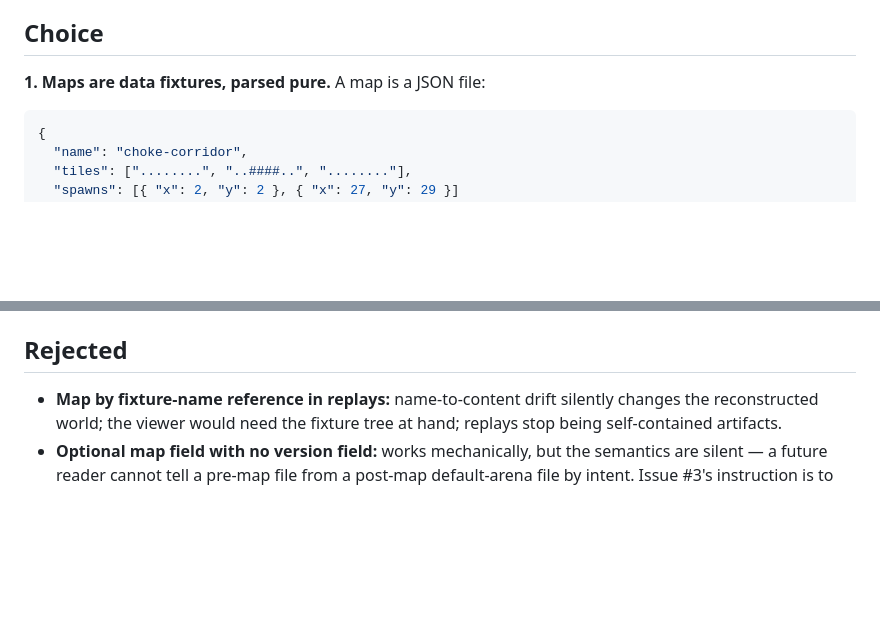
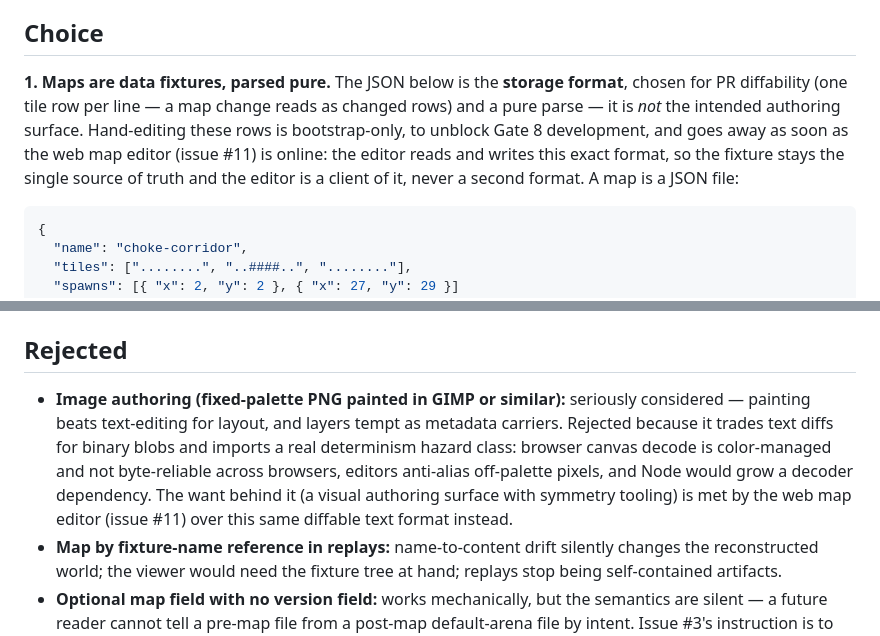
Before and after one commit to colin-prologue/rts-proto, a Markdown page: docs/decisions/maps-as-data.md, 2 parts joined by grey strips. GitHub-like rendering; blank space fills up the shorter version.

Commit message:
Maps record: hand-authoring is bootstrap-only; the authoring surface is the editor (#11)
Maintainer review of the Gate 8 spec surfaced that ASCII rows are hostile
to a casual designer. The fork explored (fixed-palette PNG painted in
GIMP) is now a recorded rejection: binary diffs and a determinism hazard
class (color-managed canvas decode, anti-aliased off-palette pixels, a
decoder dependency). The resolution splits the format's two jobs: the
ASCII-rows JSON stays as diffable storage with a pure parse, and the
visual authoring surface becomes a web map editor tracked as issue #11
(blocked by #3 — it writes the format this gate defines). Gate 8's
mechanical contracts are unchanged; the goal string on issue #3 needs no
edit.

Co-Authored-By: Claude Fable 5 <noreply@anthropic.com>

````diff
--- a/docs/decisions/maps-as-data.md
+++ b/docs/decisions/maps-as-data.md
@@ -13,7 +13,12 @@ ground ships now.
 
 ## Choice
 
-**1. Maps are data fixtures, parsed pure.** A map is a JSON file:
+**1. Maps are data fixtures, parsed pure.** The JSON below is the **storage format**, chosen
+for PR diffability (one tile row per line — a map change reads as changed rows) and a pure
+parse — it is *not* the intended authoring surface. Hand-editing these rows is bootstrap-only,
+to unblock Gate 8 development, and goes away as soon as the web map editor (issue #11) is
+online: the editor reads and writes this exact format, so the fixture stays the single source
+of truth and the editor is a client of it, never a second format. A map is a JSON file:
 
 ```json
 {
@@ -57,6 +62,13 @@ Gate 8 ships **passability terrain only** (chokes, walls, arenas). Movement alre
 
 ## Rejected
 
+- **Image authoring (fixed-palette PNG painted in GIMP or similar):** seriously considered —
+  painting beats text-editing for layout, and layers tempt as metadata carriers. Rejected
+  because it trades text diffs for binary blobs and imports a real determinism hazard class:
+  browser canvas decode is color-managed and not byte-reliable across browsers, editors
+  anti-alias off-palette pixels, and Node would grow a decoder dependency. The want behind it
+  (a visual authoring surface with symmetry tooling) is met by the web map editor (issue #11)
+  over this same diffable text format instead.
 - **Map by fixture-name reference in replays:** name-to-content drift silently changes the
   reconstructed world; the viewer would need the fixture tree at hand; replays stop being
   self-contained artifacts.
````
Also changed, not shown: docs/build-plan.md (+3 -1 lines).
